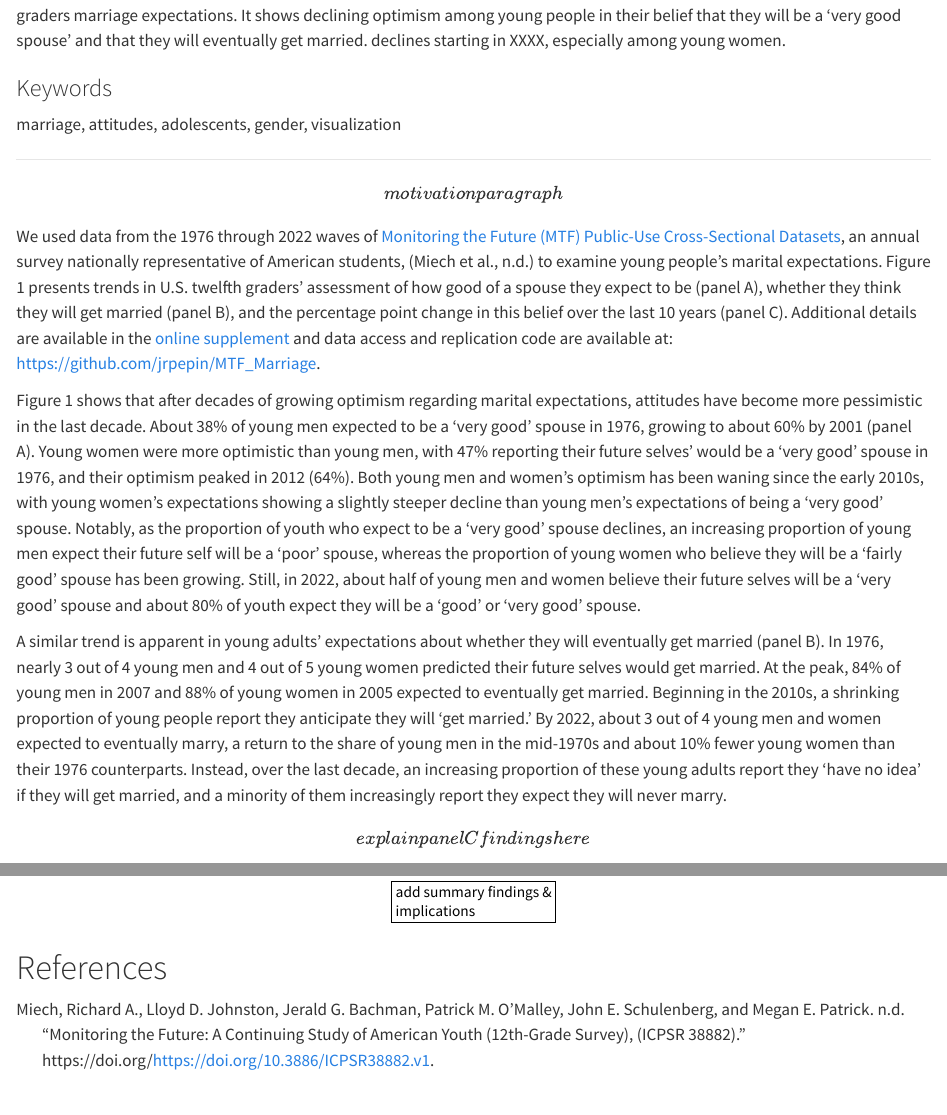
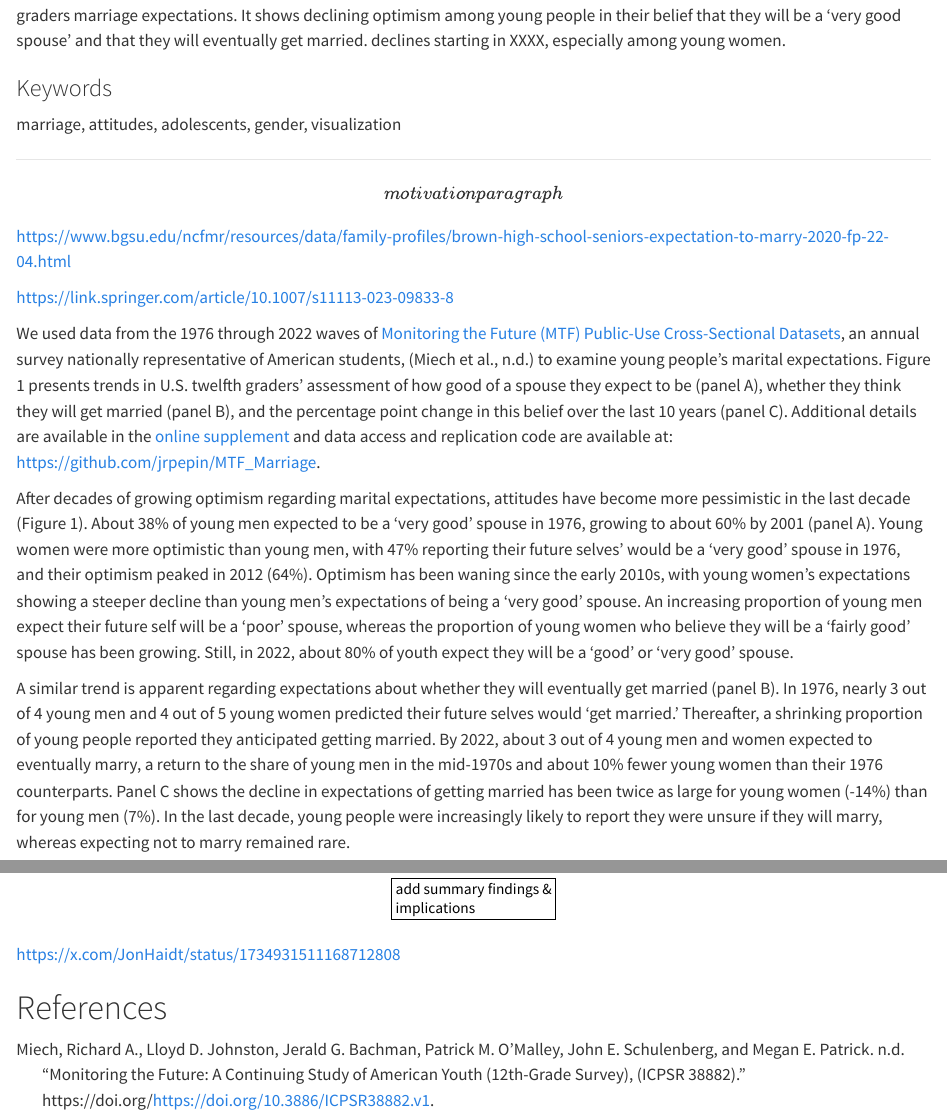
Before and after one commit to jrpepin/MTF_Marriage, a Quarto document (index.qmd): the page in a window 1100 px wide, from 210 px down, and a second part further down, joined at a grey line. Rendered offline with R 4.5, knitr and Pandoc in place of Quarto, with nearby package versions; some code elsewhere in the file could not run offline.

Commit message:
adding panel c text and shortening

````diff
--- a/index.qmd
+++ b/index.qmd
@@ -29,13 +29,15 @@
 
 \[motivation paragraph\]
 
+<https://www.bgsu.edu/ncfmr/resources/data/family-profiles/brown-high-school-seniors-expectation-to-marry-2020-fp-22-04.html>
+
+<https://link.springer.com/article/10.1007/s11113-023-09833-8>
+
 We used data from the 1976 through 2022 waves of [Monitoring the Future (MTF) Public-Use Cross-Sectional Datasets](https://www.icpsr.umich.edu/web/ICPSR/series/35), an annual survey nationally representative of American students, [@miech2022MonitoringFutureContinuing] to examine young people's marital expectations. Figure 1 presents trends in U.S. twelfth graders' assessment of how good of a spouse they expect to be (panel A), whether they think they will get married (panel B), and the percentage point change in this belief over the last 10 years (panel C). Additional details are available in the [online supplement](https://jrpepin.github.io/MTF_Marriage/Supplementary%20Material.html) and data access and replication code are available at: <https://github.com/jrpepin/MTF_Marriage>.
 
-Figure 1 shows that after decades of growing optimism regarding marital expectations, attitudes have become more pessimistic in the last decade. About 38% of young men expected to be a 'very good' spouse in 1976, growing to about 60% by 2001 (panel A). Young women were more optimistic than young men, with 47% reporting their future selves' would be a 'very good' spouse in 1976, and their optimism peaked in 2012 (64%). Both young men and women's optimism has been waning since the early 2010s, with young women's expectations showing a slightly steeper decline than young men's expectations of being a 'very good' spouse. Notably, as the proportion of youth who expect to be a 'very good' spouse declines, an increasing proportion of young men expect their future self will be a 'poor' spouse, whereas the proportion of young women who believe they will be a 'fairly good' spouse has been growing. Still, in 2022, about half of young men and women believe their future selves will be a 'very good' spouse and about 80% of youth expect they will be a 'good' or 'very good' spouse.
+After decades of growing optimism regarding marital expectations, attitudes have become more pessimistic in the last decade (Figure 1). About 38% of young men expected to be a 'very good' spouse in 1976, growing to about 60% by 2001 (panel A). Young women were more optimistic than young men, with 47% reporting their future selves' would be a 'very good' spouse in 1976, and their optimism peaked in 2012 (64%). Optimism has been waning since the early 2010s, with young women's expectations showing a steeper decline than young men's expectations of being a 'very good' spouse. An increasing proportion of young men expect their future self will be a 'poor' spouse, whereas the proportion of young women who believe they will be a 'fairly good' spouse has been growing. Still, in 2022, about 80% of youth expect they will be a 'good' or 'very good' spouse.
 
-A similar trend is apparent in young adults' expectations about whether they will eventually get married (panel B). In 1976, nearly 3 out of 4 young men and 4 out of 5 young women predicted their future selves would get married. At the peak, 84% of young men in 2007 and 88% of young women in 2005 expected to eventually get married. Beginning in the 2010s, a shrinking proportion of young people report they anticipate they will 'get married.' By 2022, about 3 out of 4 young men and women expected to eventually marry, a return to the share of young men in the mid-1970s and about 10% fewer young women than their 1976 counterparts. Instead, over the last decade, an increasing proportion of these young adults report they 'have no idea' if they will get married, and a minority of them increasingly report they expect they will never marry.
-
-\[explain panel C findings here\]
+A similar trend is apparent regarding expectations about whether they will eventually get married (panel B). In 1976, nearly 3 out of 4 young men and 4 out of 5 young women predicted their future selves would 'get married.' Thereafter, a shrinking proportion of young people reported they anticipated getting married. By 2022, about 3 out of 4 young men and women expected to eventually marry, a return to the share of young men in the mid-1970s and about 10% fewer young women than their 1976 counterparts. Panel C shows the decline in expectations of getting married has been twice as large for young women (-14%) than for young men (7%). In the last decade, young people were increasingly likely to report they were unsure if they will marry, whereas expecting not to marry remained rare.
 
 ```{r setup}
 #| echo: false
````
Also changed, not shown: docs/figdata.xlsx, docs/search.json, index.qmd (2 more changed lines), 1 other file.
